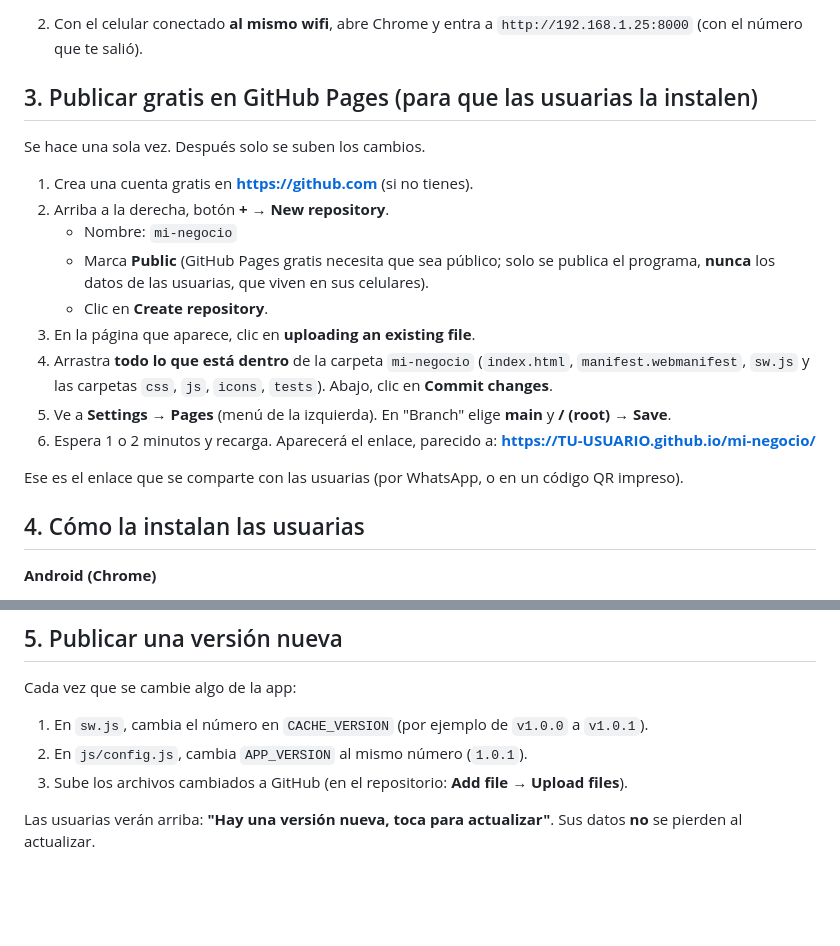
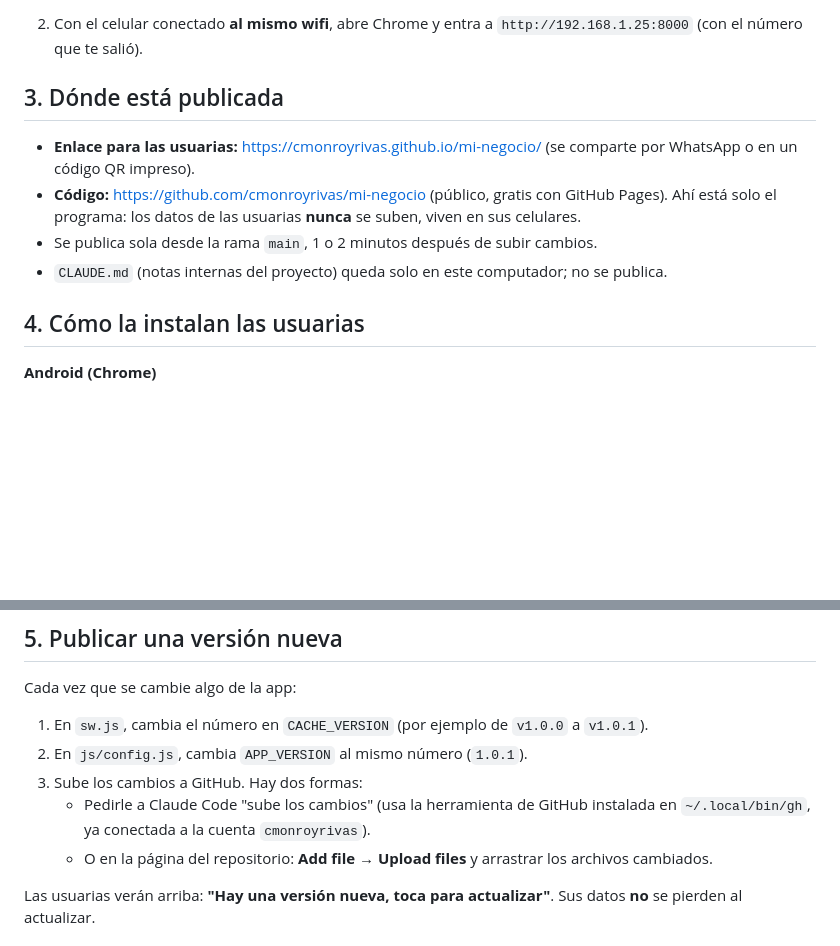
Before and after one commit to cmonroyrivas/mi-negocio, a Markdown page: README.md, 2 parts joined by grey strips. Drawn GitHub-style; blank space fills up the shorter version.

Commit message:
README: enlace publicado y cómo subir versiones nuevas
Co-Authored-By: Claude Opus 5.5 <noreply@anthropic.com>

```diff
--- a/README.md
+++ b/README.md
@@ -43,26 +43,14 @@ sin internet (el celular exige una dirección segura `https`, ver punto 3).
 2. Con el celular conectado **al mismo wifi**, abre Chrome y entra a
    `http://192.168.1.25:8000` (con el número que te salió).
 
-## 3. Publicar gratis en GitHub Pages (para que las usuarias la instalen)
+## 3. Dónde está publicada
 
-Se hace una sola vez. Después solo se suben los cambios.
-
-1. Crea una cuenta gratis en **https://github.com** (si no tienes).
-2. Arriba a la derecha, botón **+** → **New repository**.
-   - Nombre: `mi-negocio`
-   - Marca **Public** (GitHub Pages gratis necesita que sea público; solo se publica
-     el programa, **nunca** los datos de las usuarias, que viven en sus celulares).
-   - Clic en **Create repository**.
-3. En la página que aparece, clic en **uploading an existing file**.
-4. Arrastra **todo lo que está dentro** de la carpeta `mi-negocio`
-   (`index.html`, `manifest.webmanifest`, `sw.js` y las carpetas `css`, `js`, `icons`, `tests`).
-   Abajo, clic en **Commit changes**.
-5. Ve a **Settings** → **Pages** (menú de la izquierda).
-   En "Branch" elige **main** y **/ (root)** → **Save**.
-6. Espera 1 o 2 minutos y recarga. Aparecerá el enlace, parecido a:
-   **https://TU-USUARIO.github.io/mi-negocio/**
-
-Ese es el enlace que se comparte con las usuarias (por WhatsApp, o en un código QR impreso).
+- **Enlace para las usuarias:** https://cmonroyrivas.github.io/mi-negocio/
+  (se comparte por WhatsApp o en un código QR impreso).
+- **Código:** https://github.com/cmonroyrivas/mi-negocio (público, gratis con GitHub Pages).
+  Ahí está solo el programa: los datos de las usuarias **nunca** se suben, viven en sus celulares.
+- Se publica sola desde la rama `main`, 1 o 2 minutos después de subir cambios.
+- `CLAUDE.md` (notas internas del proyecto) queda solo en este computador; no se publica.
 
 ## 4. Cómo la instalan las usuarias
 
@@ -85,7 +73,10 @@ Cada vez que se cambie algo de la app:
 
 1. En `sw.js`, cambia el número en `CACHE_VERSION` (por ejemplo de `v1.0.0` a `v1.0.1`).
 2. En `js/config.js`, cambia `APP_VERSION` al mismo número (`1.0.1`).
-3. Sube los archivos cambiados a GitHub (en el repositorio: **Add file → Upload files**).
+3. Sube los cambios a GitHub. Hay dos formas:
+   - Pedirle a Claude Code "sube los cambios" (usa la herramienta de GitHub instalada en
+     `~/.local/bin/gh`, ya conectada a la cuenta `cmonroyrivas`).
+   - O en la página del repositorio: **Add file → Upload files** y arrastrar los archivos cambiados.
 
 Las usuarias verán arriba: **"Hay una versión nueva, toca para actualizar"**.
 Sus datos **no** se pierden al actualizar.
```
